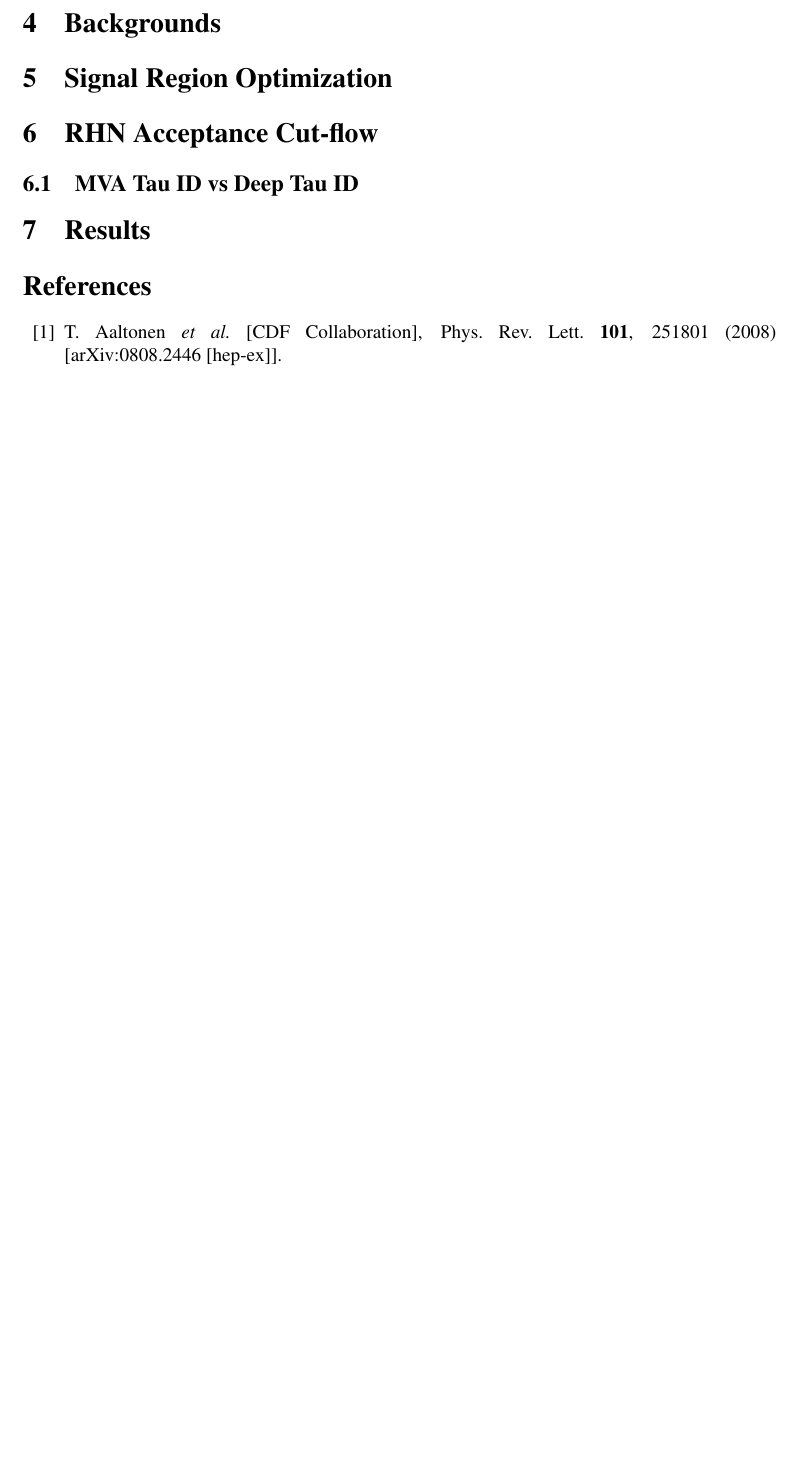
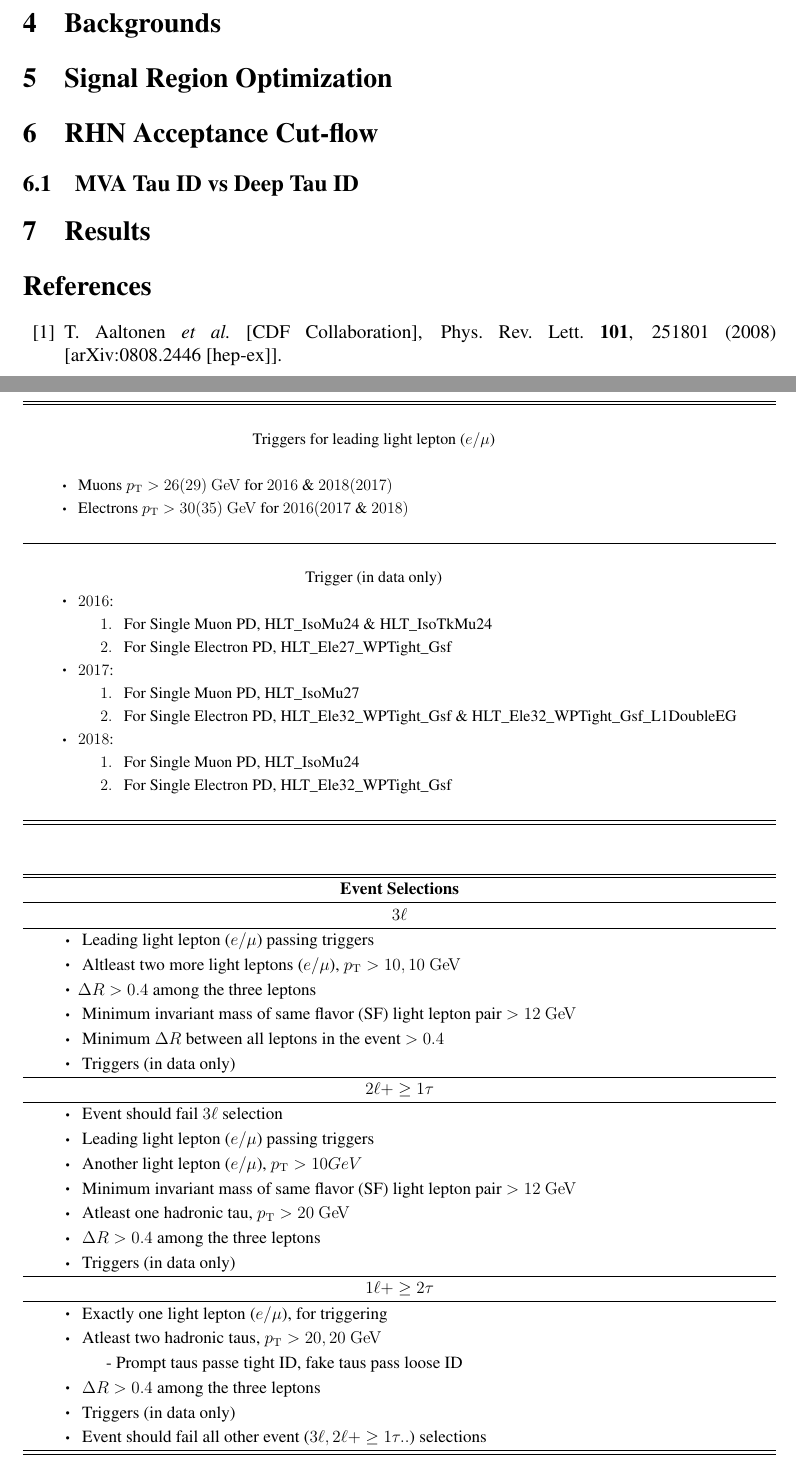
Before and after one commit to srishtidoi/project-report-summer2020, a LaTeX document (main.tex): part of page 2 of 2 before the commit and two parts of pages 2 and 3 of 4 after it, the two joined at a grey line, cut so that both start at the same text, the shorter picture padded with empty space. Compiled offline with pdfLaTeX.

Commit message:
added event selection flowchart, table and table for triggers

```diff
--- a/main.tex
+++ b/main.tex
@@ -33,6 +33,14 @@
 \usepackage{textcomp}
 \usepackage{lineno}
 
+%for flowcharts
+\usepackage{tikz}
+\usetikzlibrary{shapes.geometric, arrows}
+\tikzstyle{startstop} = [rectangle, rounded corners, minimum width=3cm, minimum height=1cm, text centered, draw=red]
+\tikzstyle{io} = [rectangle, rounded corners, minimum width=3cm, minimum height=1cm, text centered, draw=black]
+\tikzstyle{process} = [rectangle, rounded corners, minimum width=3cm, minimum height=1cm, text centered, draw=black]
+\tikzstyle{decision} = [rectangle, rounded corners, minimum width=3cm, minimum height=1cm, text centered, draw=black]
+\tikzstyle{arrow} = [thick, ->, >=stealth]
 
 \usepackage{times}
 
@@ -185,3 +208,82 @@ With the right search strategy, this final state can be used to make definite st
+\begin{table}
+  \centering
+  \setlength{\tabcolsep}{30pt}
+  \renewcommand{\arraystretch}{1.2}
+  \resizebox{\textwidth}{!}{%
+  \begin{tabular}{l}
+    \hline \hline
+    \\
+    \centerline{Triggers for leading light lepton ($e/\mu$)}\\
+    \\
+  $\sbullet \hspace{0.2cm}$ Muons $\pt>26(29) \GeV$ for $2016$ \& $2018(2017)$\\
+  $\sbullet \hspace{0.2cm}$ Electrons $\pt>30(35) \GeV$ for $2016(2017$ \& $2018)$\\
+  \\
+  \hline
+  \\
+  \centerline{Trigger (in data only)}\\
+  $\sbullet \hspace{0.2cm}$ $2016$:\\
+  $\hspace{1cm}1. \hspace{0.2cm}$ For Single Muon PD, HLT\_IsoMu24 \& HLT\_IsoTkMu24\\
+  $\hspace{1cm}2. \hspace{0.2cm}$ For Single Electron PD, HLT\_Ele27\_WPTight\_Gsf\\
+  $\sbullet \hspace{0.2cm}$ $2017$:\\
+  $\hspace{1cm}1. \hspace{0.2cm}$ For Single Muon PD, HLT\_IsoMu27\\
+  $\hspace{1cm}2. \hspace{0.2cm}$ For Single Electron PD, HLT\_Ele32\_WPTight\_Gsf \& HLT\_Ele32\_WPTight\_Gsf\_L1DoubleEG\\
+  $\sbullet \hspace{0.2cm}$ $2018$:\\
+  $\hspace{1cm}1. \hspace{0.2cm}$ For Single Muon PD, HLT\_IsoMu24\\
+  $\hspace{1cm}2. \hspace{0.2cm}$ For Single Electron PD, HLT\_Ele32\_WPTight\_Gsf\\
+  \\
+  \hline \hline
+
+
+  \end{tabular}%
+  }
+  \label{tab:triggers}
+\end{table}
+
+
+
+\begin{table}
+  \centering
+  \setlength{\tabcolsep}{30pt}
+  \renewcommand{\arraystretch}{1.2}
+  \resizebox{\textwidth}{!}{%
+  \begin{tabular}{l}
+    \hline \hline
+    \centerline{\textbf{Event Selections}}\\
+    \hline
+    \centerline{$3\ell$}\\
+    \hline
+    $\sbullet \hspace{0.2cm}$ Leading light lepton ($e/\mu$) passing triggers\\
+    $\sbullet \hspace{0.2cm}$ Altleast two more light leptons ($e/\mu$), $\pt>10,10 \GeV$\\
+    $\sbullet \hspace{0.2cm} \DeltaR>0.4$ among the three leptons\\
+    $\sbullet \hspace{0.2cm}$ Minimum invariant mass of same flavor (SF) light lepton pair $> 12 \GeV$\\
+    $\sbullet \hspace{0.2cm}$ Minimum $\DeltaR$ between all leptons in the event $> 0.4$\\
+    $\sbullet \hspace{0.2cm}$ Triggers (in data only)\\
+    \hline
+    \centerline{$2\ell + \geq1\tau$}\\
+    \hline
+    $\sbullet \hspace{0.2cm}$ Event should fail $3\ell$ selection\\
+    $\sbullet \hspace{0.2cm}$ Leading light lepton ($e/\mu$) passing triggers\\
+    $\sbullet \hspace{0.2cm}$ Another light lepton ($e/\mu$), $\pt>10 GeV$\\
+    $\sbullet \hspace{0.2cm}$ Minimum invariant mass of same flavor (SF) light lepton pair $> 12 \GeV$\\
+    $\sbullet \hspace{0.2cm}$ Atleast one hadronic tau, $\pt>20 \GeV$\\
+    $\sbullet \hspace{0.2cm}$ $\DeltaR>0.4$ among the three leptons\\
+    $\sbullet \hspace{0.2cm}$ Triggers (in data only)\\
+    \hline
+    \centerline{$1\ell + \geq2\tau$}\\
+    \hline
+    $\sbullet \hspace{0.2cm}$ Exactly one light lepton ($e/\mu$), for triggering\\
+    $\sbullet \hspace{0.2cm}$ Atleast two hadronic taus, $\pt>20,20 \GeV$\\
+    \hspace{1cm}- Prompt taus passe tight ID, fake taus pass loose ID\\
+    $\sbullet \hspace{0.2cm}$ $\DeltaR>0.4$ among the three leptons\\
+    $\sbullet \hspace{0.2cm}$ Triggers (in data only)\\
+    $\sbullet \hspace{0.2cm}$ Event should fail all other event ($3\ell,2\ell+\geq1\tau..$) selections\\
+    \hline \hline
+
+
+    \end{tabular}%
+  }
+  \label{tab:eventsel}
+\end{table}
 
 \section{Backgrounds}
 \label{sec:backgrounds}
```
Also changed, not shown: main.tex (19 more changed lines).
